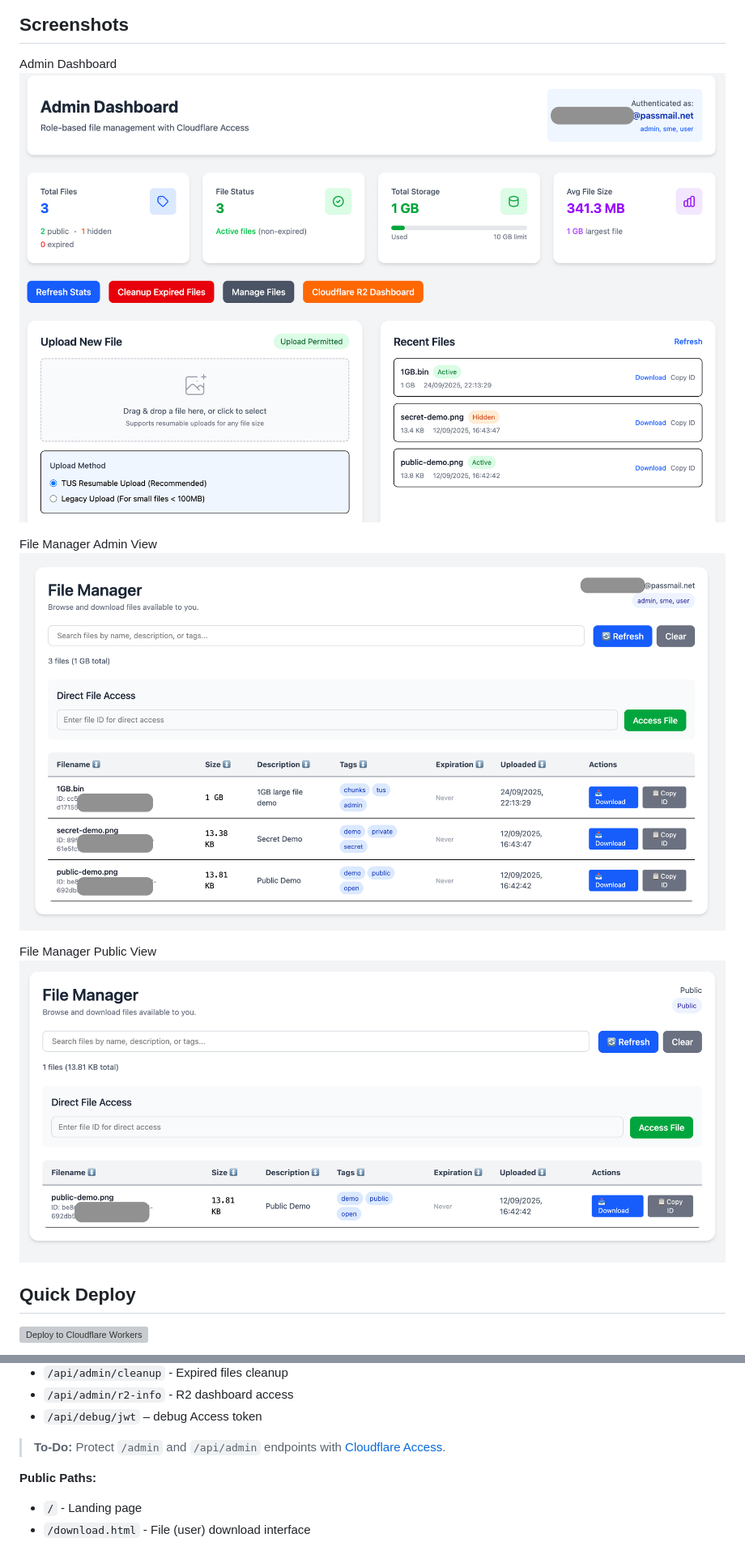
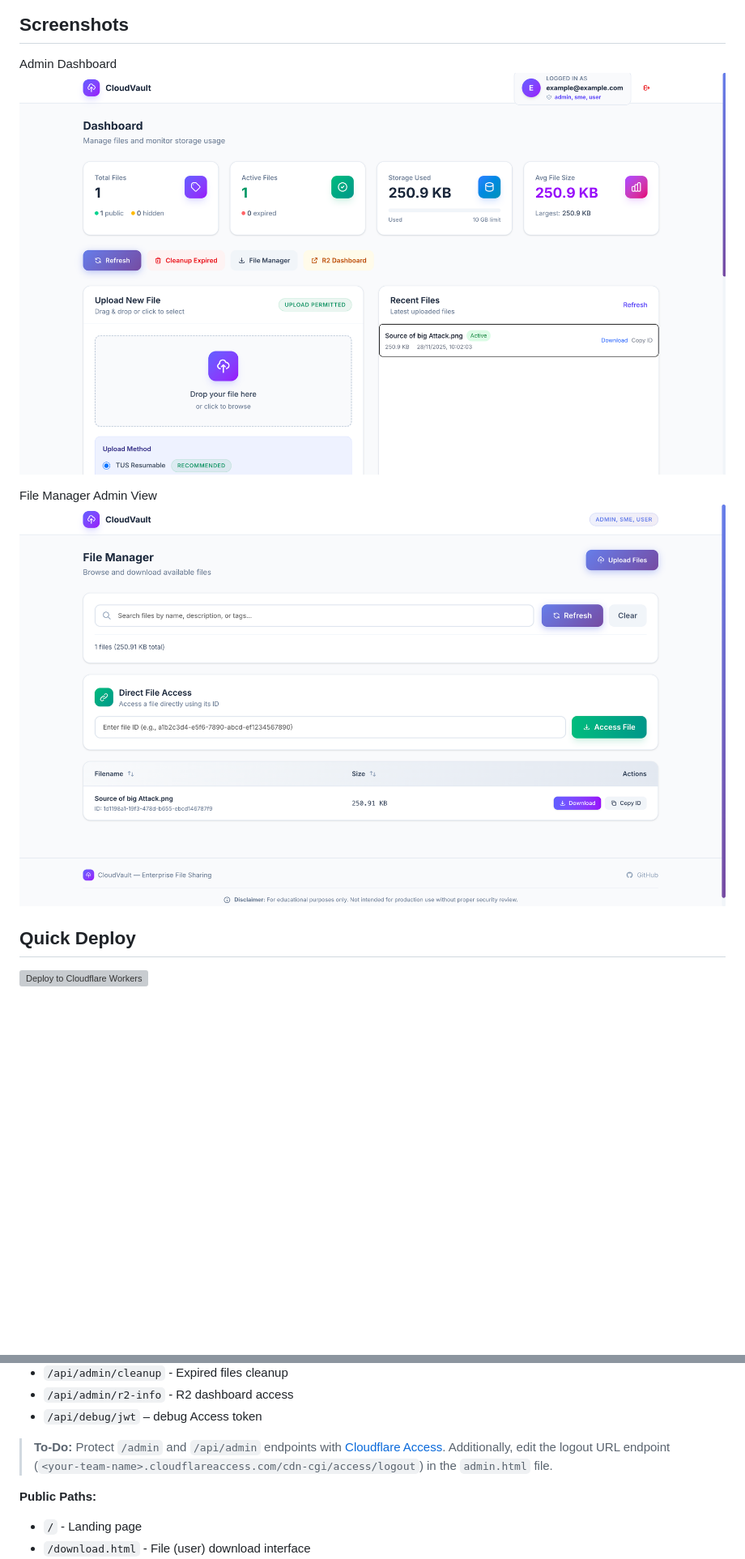
Before and after one commit to DavidJKTofan/cf-file-sharing-platform, a Markdown page: README.md, 2 parts joined by grey strips. Shown: that part at 81% size. Rendered like a GitHub page; pictures changed too: public/images/admin-dashboard.png, public/images/file-manager-public.png (deleted), public/images/file-manager.png; blank space fills up the shorter version; grey boxes are pictures that could not be loaded.

```diff
--- a/README.md
+++ b/README.md
@@ -95,9 +95,6 @@ Admin Dashboard
 
 File Manager Admin View
 ![File Manager Admin Role](public/images/file-manager.png)
-
-File Manager Public View
-![File Manager Public Role](public/images/file-manager-public.png)
 
 ## Quick Deploy
 
@@ -253,7 +250,7 @@ To prevent abuse or dictionary attacks, we recommend deploying a [Rate Limiting]
 - `/api/admin/r2-info` - R2 dashboard access
 - `/api/debug/jwt` – debug Access token
 
-> **To-Do:** Protect `/admin` and `/api/admin` endpoints with [Cloudflare Access](https://developers.cloudflare.com/cloudflare-one/policies/access/).
+> **To-Do:** Protect `/admin` and `/api/admin` endpoints with [Cloudflare Access](https://developers.cloudflare.com/cloudflare-one/policies/access/). Additionally, edit the logout URL endpoint (`<your-team-name>.cloudflareaccess.com/cdn-cgi/access/logout`) in the `admin.html` file.
 
 **Public Paths:**
 
```
Also changed, not shown: 8 other files.
